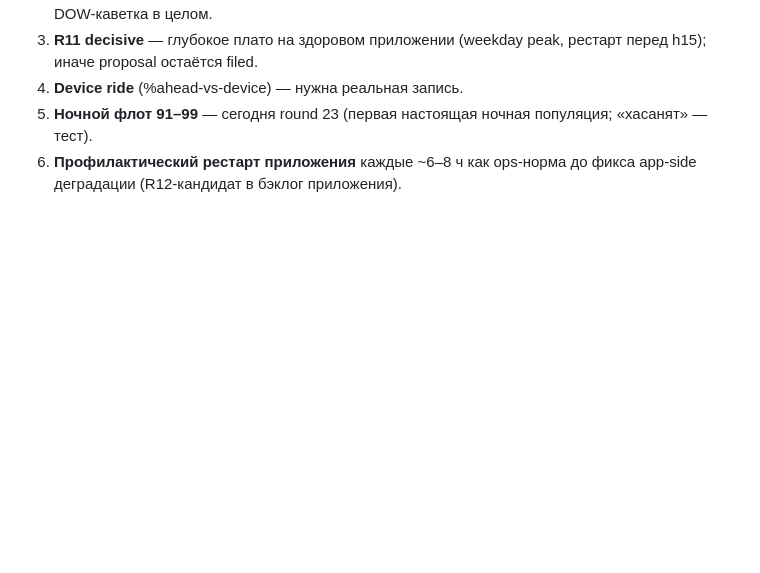
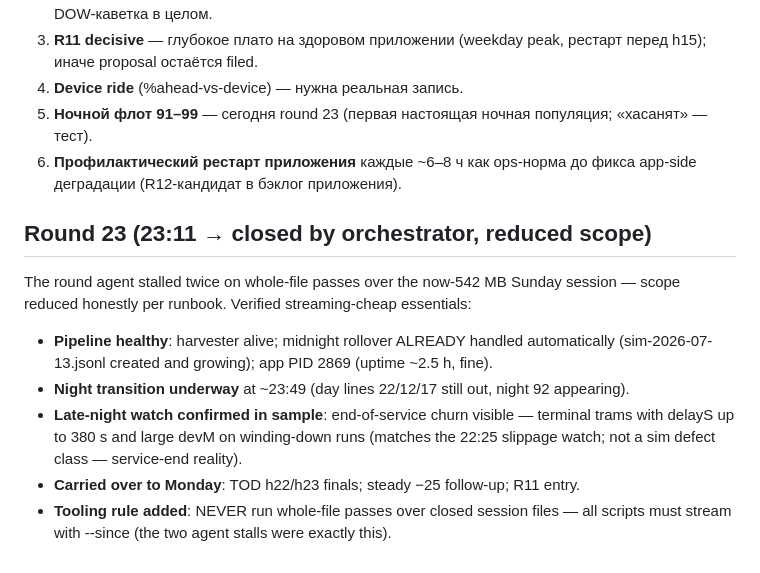
Before and after one commit to Acex187x/tram-app, a Markdown page: docs/calibration/analysis-2026-07-12.md, the part around the change. Rendered like a GitHub page; blank space fills up the shorter version.

Commit message:
Round 23 (reduced scope): Sunday file closed, Monday rollover file with weekday priorities; streaming-only tooling rule after 542MB stalls
Co-Authored-By: Claude Fable 5 <noreply@anthropic.com>

```diff
--- a/docs/calibration/analysis-2026-07-12.md
+++ b/docs/calibration/analysis-2026-07-12.md
@@ -3081,3 +3081,17 @@ uptime-stall атрибуция плато (3 варианта стойл зад
    популяция; «хасанят» — тест).
 6. **Профилактический рестарт приложения** каждые ~6–8 ч как ops-норма
    до фикса app-side деградации (R12-кандидат в бэклог приложения).
+
+## Round 23 (23:11 → closed by orchestrator, reduced scope)
+
+The round agent stalled twice on whole-file passes over the now-542 MB Sunday session —
+scope reduced honestly per runbook. Verified streaming-cheap essentials:
+- **Pipeline healthy**: harvester alive; midnight rollover ALREADY handled automatically
+  (sim-2026-07-13.jsonl created and growing); app PID 2869 (uptime ~2.5 h, fine).
+- **Night transition underway** at ~23:49 (day lines 22/12/17 still out, night 92 appearing).
+- **Late-night watch confirmed in sample**: end-of-service churn visible — terminal trams
+  with delayS up to 380 s and large devM on winding-down runs (matches the 22:25 slippage
+  watch; not a sim defect class — service-end reality).
+- **Carried over to Monday**: TOD h22/h23 finals; steady −25 follow-up; R11 entry.
+- **Tooling rule added**: NEVER run whole-file passes over closed session files — all
+  scripts must stream with --since (the two agent stalls were exactly this).
```
Also changed, not shown: docs/calibration/analysis-2026-07-13.md (added, +30 -0 lines).
